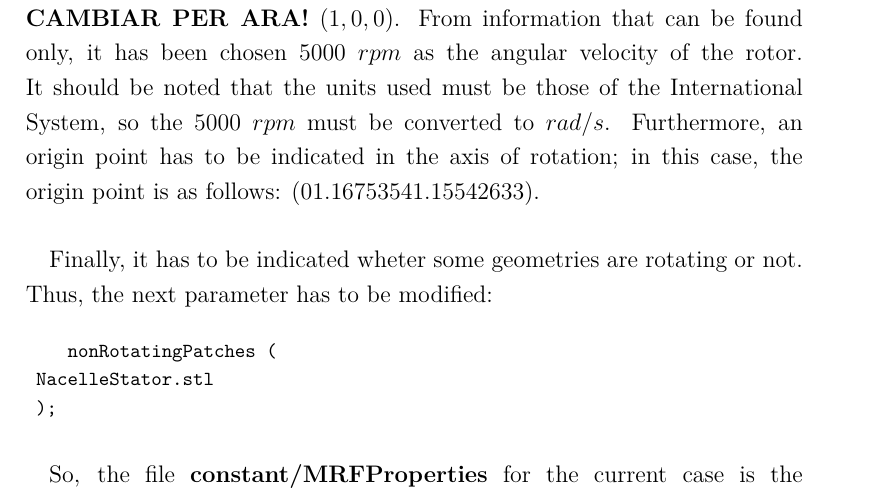
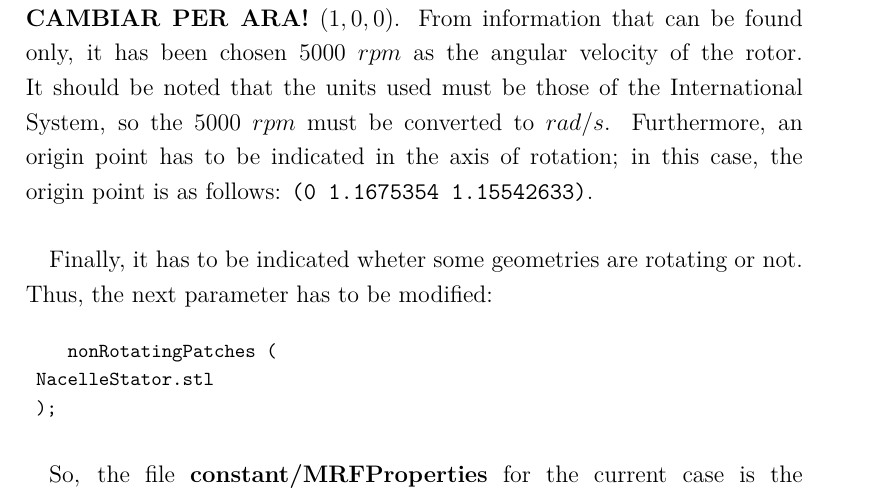
Before and after one commit to davidmorata33/elbicfdo, a LaTeX document (Report.tex, which reads sections/Rotation.tex): part of page 23 of 43, cut so that both start at the same text. Compiled offline with pdfLaTeX.

Commit message:
Cambios :pingas: :pingas:

```diff
--- a/sections/Rotation.tex
+++ b/sections/Rotation.tex
@@ -1,7 +1,7 @@
 \subsection{Rotation}
 \paragraph{}An important consideration for this project is that the rotor is spinning at a high speed and this condition has to be somehow communicated to \textit{OpenFOAM}. To work with this condition the Multiple Frame Reference (MFR) method has to be used. The method itself is based on adding a 'source' to the momentum equation in a previously defined zone named 'rotor'. How to do that has been shown in the previous section.
 
-\paragraph{}The \textbf{constant/MRFProperties} file has to be modified with the appropriate parameters for the case. Since the axis of \textit{OpenFOAM} are based on the right hand rule, the rotation axis must be defined as follows: \textbf{CAMBIAR PER ARA!} $(1,0,0)$. From information that can be found only, it has been chosen 5000 $rpm$ as the angular velocity of the rotor. It should be noted that the units used must be those of the International System, so the 5000 $rpm$ must be converted to $rad/s$. Furthermore, an origin point has to be indicated in the axis of rotation; in this case, the origin point is as follows: $(0 1.1675354 1.15542633)$.
+\paragraph{}The \textbf{constant/MRFProperties} file has to be modified with the appropriate parameters for the case. Since the axis of \textit{OpenFOAM} are based on the right hand rule, the rotation axis must be defined as follows: \textbf{CAMBIAR PER ARA!} $(1,0,0)$. From information that can be found only, it has been chosen 5000 $rpm$ as the angular velocity of the rotor. It should be noted that the units used must be those of the International System, so the 5000 $rpm$ must be converted to $rad/s$. Furthermore, an origin point has to be indicated in the axis of rotation; in this case, the origin point is as follows: \texttt{(0 1.1675354 1.15542633)}.
 
 \paragraph{}Finally, it has to be indicated wheter some geometries are rotating or not. Thus, the next parameter has to be modified:
 
```
Also changed, not shown: Report.pdf, 5 other files.
